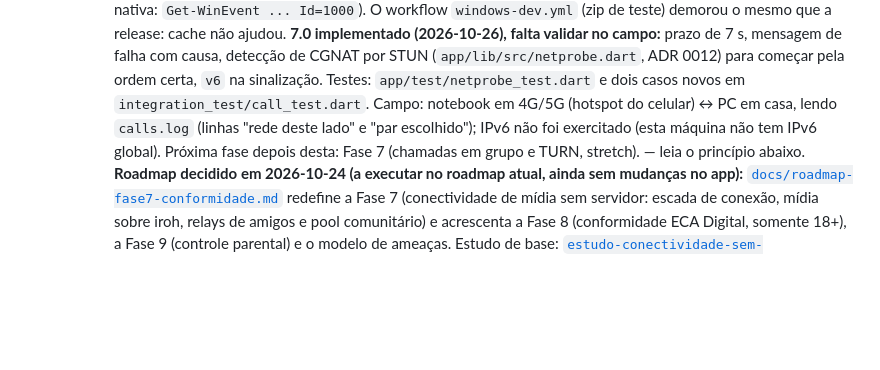
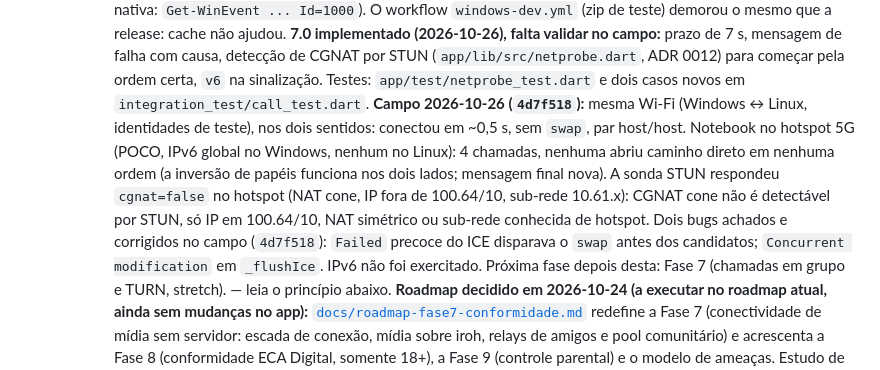
Before and after one commit to AndreDev21/enxame, a Markdown page: docs/STATUS.md, the part around the change. Drawn GitHub-style; blank space fills up the shorter version.

Commit message:
docs(status): resultados de campo do 7.0 (Wi-Fi ok, hotspot 5G sem caminho direto)
Co-Authored-By: Claude Sonnet 5.5 <noreply@anthropic.com>
Claude-Session: https://claude.ai/code/session_016axgpLTdTtw7SoMEc3J7J2

```diff
--- a/docs/STATUS.md
+++ b/docs/STATUS.md
@@ -84,8 +84,13 @@ A **Fase 5 (grupos)** está implementada, passa nos testes locais e foi validada
    **7.0 implementado (2026-10-26), falta validar no campo:** prazo de 7 s, mensagem de falha com causa,
    detecção de CGNAT por STUN (`app/lib/src/netprobe.dart`, ADR 0012) para começar pela ordem certa, `v6`
    na sinalização. Testes: `app/test/netprobe_test.dart` e dois casos novos em `integration_test/call_test.dart`.
-   Campo: notebook em 4G/5G (hotspot do celular) ↔ PC em casa, lendo `calls.log` (linhas "rede deste lado" e
-   "par escolhido"); IPv6 não foi exercitado (esta máquina não tem IPv6 global).
+   **Campo 2026-10-26 (`4d7f518`):** mesma Wi-Fi (Windows ↔ Linux, identidades de teste), nos dois sentidos:
+   conectou em ~0,5 s, sem `swap`, par host/host. Notebook no hotspot 5G (POCO, IPv6 global no Windows, nenhum no
+   Linux): 4 chamadas, nenhuma abriu caminho direto em nenhuma ordem (a inversão de papéis funciona nos dois
+   lados; mensagem final nova). A sonda STUN respondeu `cgnat=false` no hotspot (NAT cone, IP fora de 100.64/10,
+   sub-rede 10.61.x): CGNAT cone não é detectável por STUN, só IP em 100.64/10, NAT simétrico ou sub-rede
+   conhecida de hotspot. Dois bugs achados e corrigidos no campo (`4d7f518`): `Failed` precoce do ICE disparava
+   o `swap` antes dos candidatos; `Concurrent modification` em `_flushIce`. IPv6 não foi exercitado.
    Próxima fase depois desta: Fase 7 (chamadas em grupo e TURN, stretch). — leia o princípio abaixo.
    **Roadmap decidido em 2026-10-24 (a executar no roadmap atual, ainda sem mudanças no app):**
    [`docs/roadmap-fase7-conformidade.md`](roadmap-fase7-conformidade.md) redefine a Fase 7 (conectividade
```
